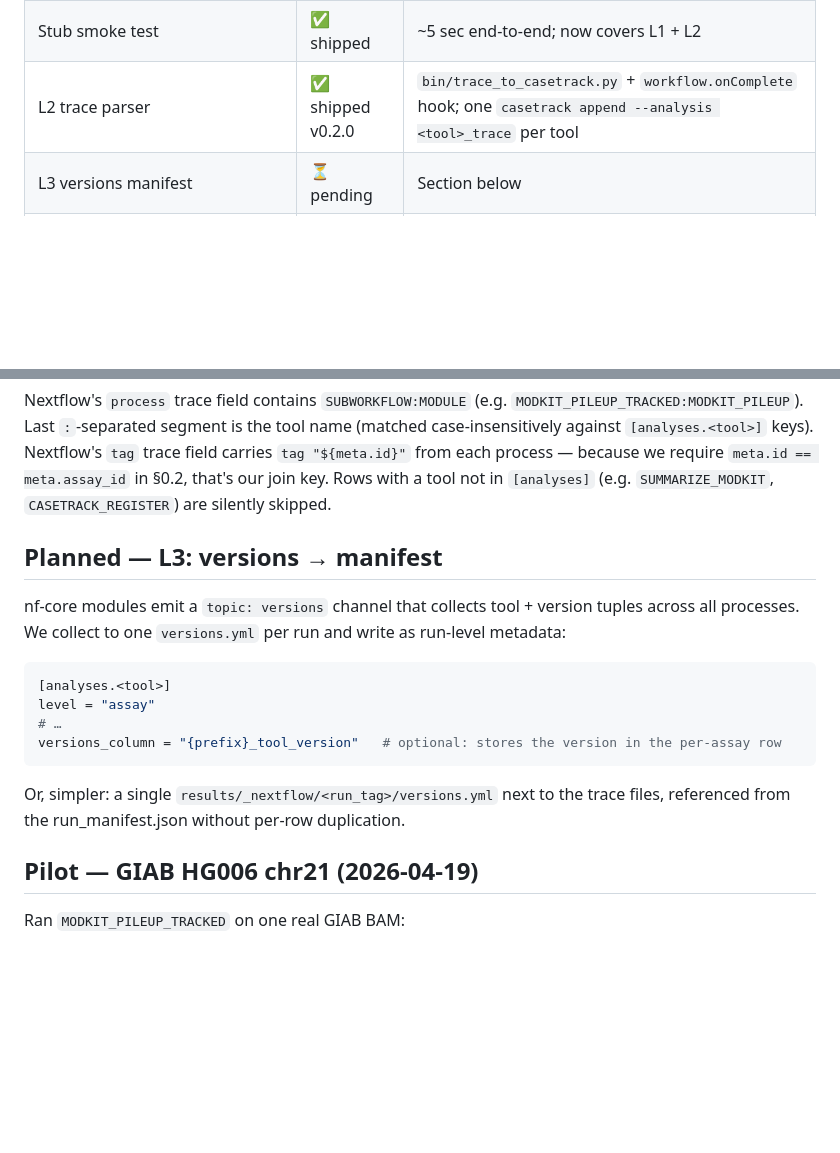
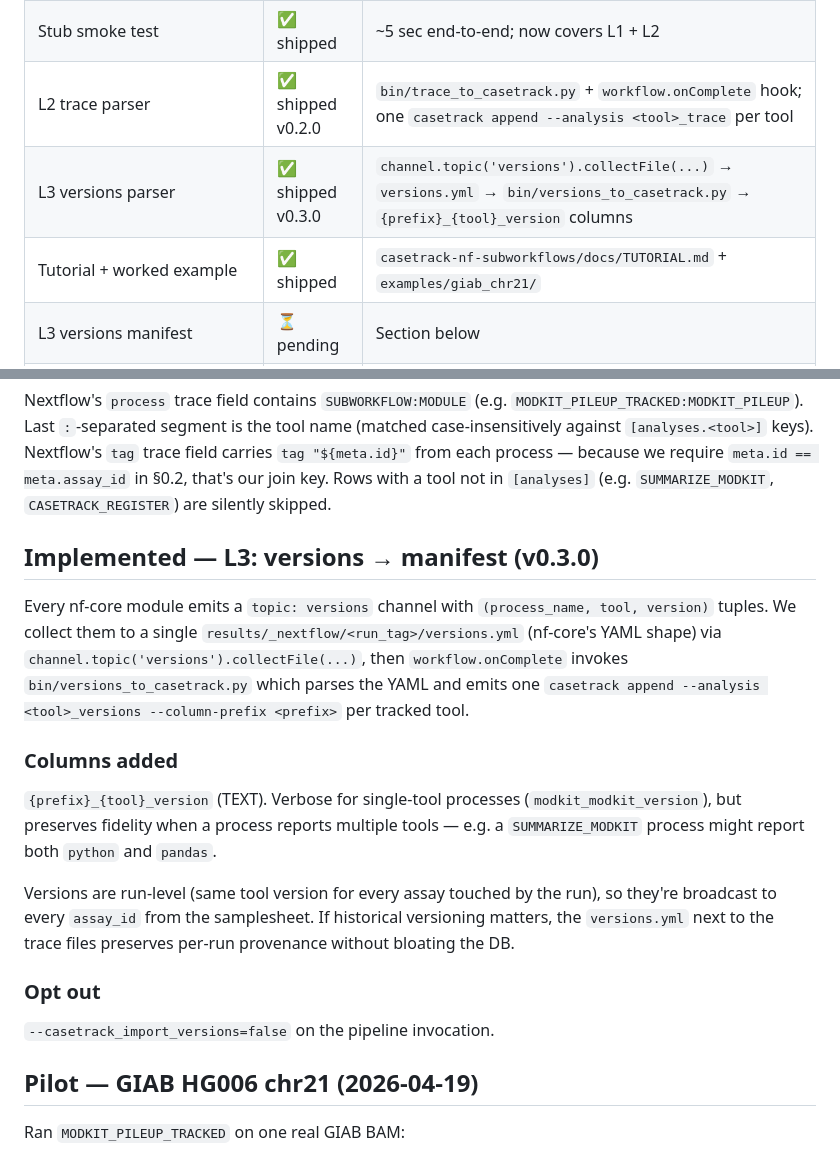
Before and after one commit to sahuno/casetrack, a Markdown page: docs/proposals/0004-nextflow-integration.md, 2 parts joined by grey strips. GitHub-like rendering; blank space fills up the shorter version.

Commit message:
docs(proposal-0004): mark L3 versions parser + tutorial/example shipped
casetrack-nf-subworkflows v0.3.0 ships L3 (channel.topic('versions')
→ versions.yml → {prefix}_{tool}_version columns per tracked tool) plus
docs/TUTORIAL.md and examples/giab_chr21/ for copy-pastable onboarding.

Proposal 0004 is now fully implemented across all three layers (L1+L2+L3)
with a real-data validation and a documented recipe for new wrappers.

Co-Authored-By: Claude Opus 4.7 (1M context) <noreply@anthropic.com>

````diff
--- a/docs/proposals/0004-nextflow-integration.md
+++ b/docs/proposals/0004-nextflow-integration.md
@@ -202,6 +202,8 @@ CASETRACK_REGISTER(tuple(meta, tool_name, summary_filename, summary_tsv))
 | Extended samplesheet schema | ✅ shipped | JSON Schema, `nf-validation`-compatible |
 | Stub smoke test | ✅ shipped | ~5 sec end-to-end; now covers L1 + L2 |
 | L2 trace parser | ✅ shipped v0.2.0 | `bin/trace_to_casetrack.py` + `workflow.onComplete` hook; one `casetrack append --analysis <tool>_trace` per tool |
+| L3 versions parser | ✅ shipped v0.3.0 | `channel.topic('versions').collectFile(...)` → `versions.yml` → `bin/versions_to_casetrack.py` → `{prefix}_{tool}_version` columns |
+| Tutorial + worked example | ✅ shipped | `casetrack-nf-subworkflows/docs/TUTORIAL.md` + `examples/giab_chr21/` |
 | L3 versions manifest | ⏳ pending | Section below |
 | Additional wrappers (DORADO, CALLMODS, SORT, SNIFFLES2) | ⏳ pending | Mechanical — one per week |
 | nf-core/methylseq drop-in config | ⏳ pending | v0.3+ |
@@ -236,18 +238,19 @@ Original design proposed `add-metadata`. Turns out `add-metadata` rejects column
 
 Nextflow's `process` trace field contains `SUBWORKFLOW:MODULE` (e.g. `MODKIT_PILEUP_TRACKED:MODKIT_PILEUP`). Last `:`-separated segment is the tool name (matched case-insensitively against `[analyses.<tool>]` keys). Nextflow's `tag` trace field carries `tag "${meta.id}"` from each process — because we require `meta.id == meta.assay_id` in §0.2, that's our join key. Rows with a tool not in `[analyses]` (e.g. `SUMMARIZE_MODKIT`, `CASETRACK_REGISTER`) are silently skipped.
 
-## Planned — L3: versions → manifest
+## Implemented — L3: versions → manifest (v0.3.0)
 
-nf-core modules emit a `topic: versions` channel that collects tool + version tuples across all processes. We collect to one `versions.yml` per run and write as run-level metadata:
+Every nf-core module emits a `topic: versions` channel with `(process_name, tool, version)` tuples. We collect them to a single `results/_nextflow/<run_tag>/versions.yml` (nf-core's YAML shape) via `channel.topic('versions').collectFile(...)`, then `workflow.onComplete` invokes `bin/versions_to_casetrack.py` which parses the YAML and emits one `casetrack append --analysis <tool>_versions --column-prefix <prefix>` per tracked tool.
 
-```toml
-[analyses.<tool>]
-level = "assay"
-# …
-versions_column = "{prefix}_tool_version"   # optional: stores the version in the per-assay row
-```
+### Columns added
 
-Or, simpler: a single `results/_nextflow/<run_tag>/versions.yml` next to the trace files, referenced from the run_manifest.json without per-row duplication.
+`{prefix}_{tool}_version` (TEXT). Verbose for single-tool processes (`modkit_modkit_version`), but preserves fidelity when a process reports multiple tools — e.g. a `SUMMARIZE_MODKIT` process might report both `python` and `pandas`.
+
+Versions are run-level (same tool version for every assay touched by the run), so they're broadcast to every `assay_id` from the samplesheet. If historical versioning matters, the `versions.yml` next to the trace files preserves per-run provenance without bloating the DB.
+
+### Opt out
+
+`--casetrack_import_versions=false` on the pipeline invocation.
 
 ## Pilot — GIAB HG006 chr21 (2026-04-19)
 
````
